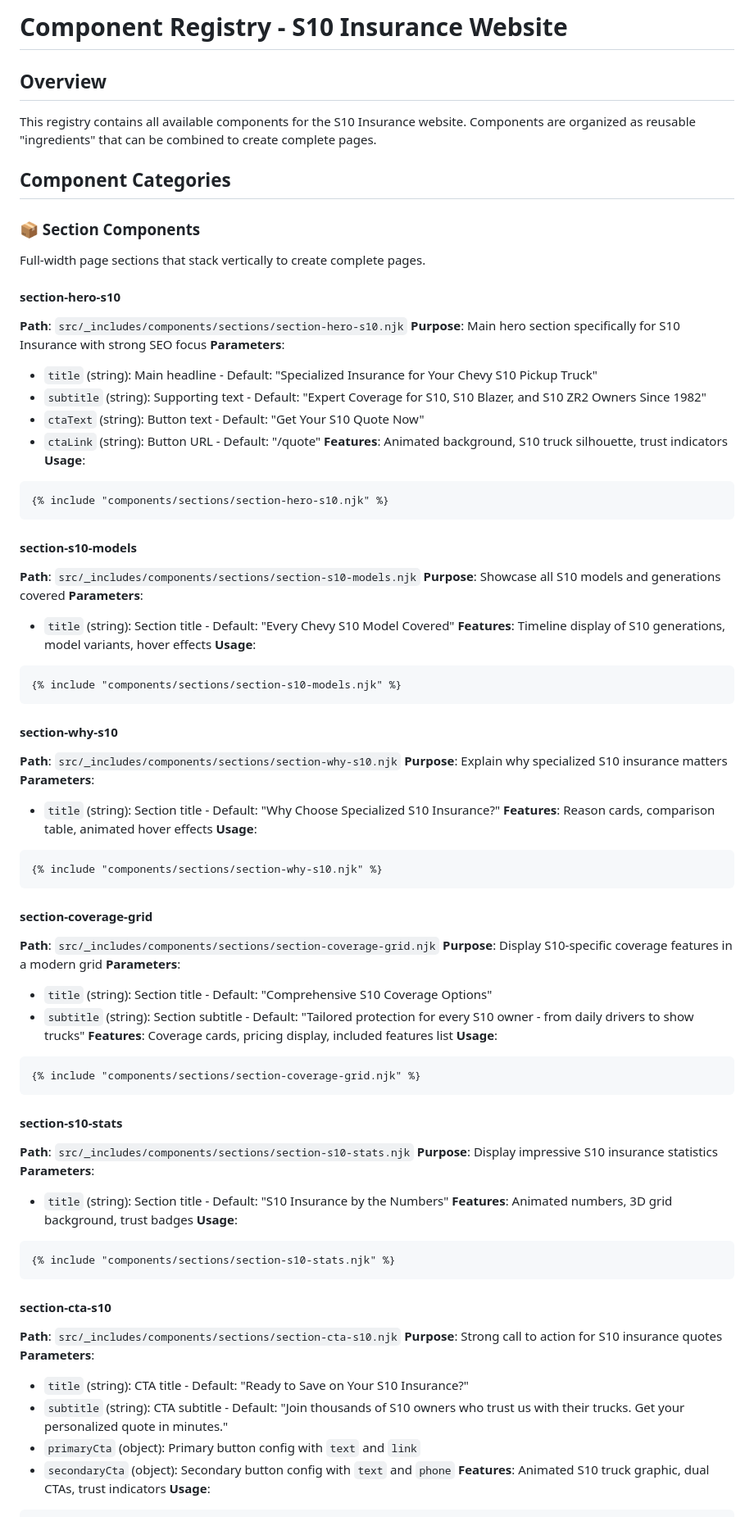
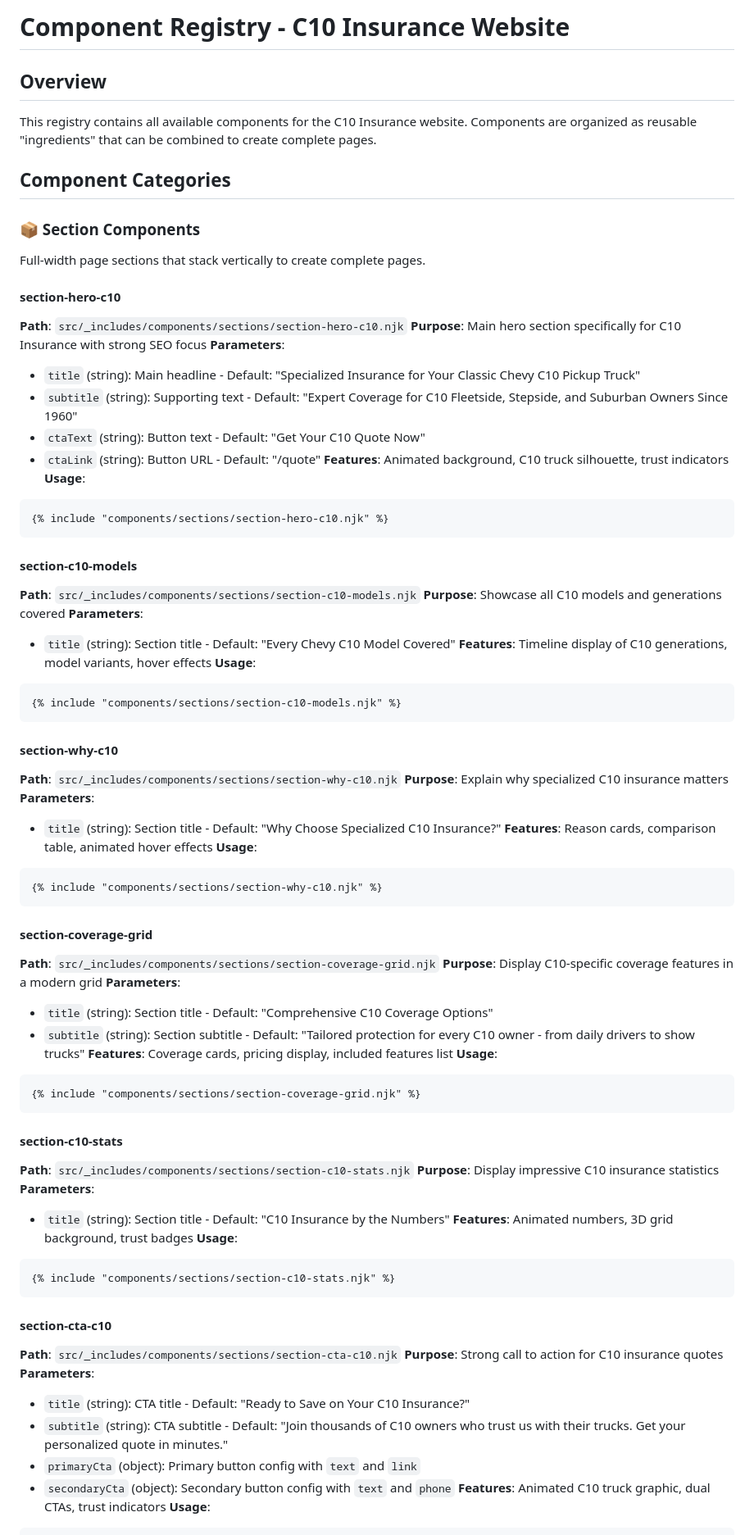
Before and after one commit to MCERQUA/C10-Insurance, a Markdown page: docs/components/COMPONENT_REGISTRY.md, the part around the change printed below. Shown: that part at 82% size. GitHub-like rendering.

Commit message:
Update COMPONENT_REGISTRY.md: S10 to C10 transition

````diff
--- a/docs/components/COMPONENT_REGISTRY.md
+++ b/docs/components/COMPONENT_REGISTRY.md
@@ -1,80 +1,80 @@
-# Component Registry - S10 Insurance Website
+# Component Registry - C10 Insurance Website
 
 ## Overview
-This registry contains all available components for the S10 Insurance website. Components are organized as reusable "ingredients" that can be combined to create complete pages.
+This registry contains all available components for the C10 Insurance website. Components are organized as reusable "ingredients" that can be combined to create complete pages.
 
 ## Component Categories
 
 ### 📦 Section Components
 Full-width page sections that stack vertically to create complete pages.
 
-#### section-hero-s10
-**Path**: `src/_includes/components/sections/section-hero-s10.njk`
-**Purpose**: Main hero section specifically for S10 Insurance with strong SEO focus
+#### section-hero-c10
+**Path**: `src/_includes/components/sections/section-hero-c10.njk`
+**Purpose**: Main hero section specifically for C10 Insurance with strong SEO focus
 **Parameters**:
-- `title` (string): Main headline - Default: "Specialized Insurance for Your Chevy S10 Pickup Truck"
-- `subtitle` (string): Supporting text - Default: "Expert Coverage for S10, S10 Blazer, and S10 ZR2 Owners Since 1982"
-- `ctaText` (string): Button text - Default: "Get Your S10 Quote Now"
+- `title` (string): Main headline - Default: "Specialized Insurance for Your Classic Chevy C10 Pickup Truck"
+- `subtitle` (string): Supporting text - Default: "Expert Coverage for C10 Fleetside, Stepside, and Suburban Owners Since 1960"
+- `ctaText` (string): Button text - Default: "Get Your C10 Quote Now"
 - `ctaLink` (string): Button URL - Default: "/quote"
-**Features**: Animated background, S10 truck silhouette, trust indicators
+**Features**: Animated background, C10 truck silhouette, trust indicators
 **Usage**:
 ```nunjucks
-{% include "components/sections/section-hero-s10.njk" %}
+{% include "components/sections/section-hero-c10.njk" %}
 ```
 
-#### section-s10-models
-**Path**: `src/_includes/components/sections/section-s10-models.njk`
-**Purpose**: Showcase all S10 models and generations covered
+#### section-c10-models
+**Path**: `src/_includes/components/sections/section-c10-models.njk`
+**Purpose**: Showcase all C10 models and generations covered
 **Parameters**:
-- `title` (string): Section title - Default: "Every Chevy S10 Model Covered"
-**Features**: Timeline display of S10 generations, model variants, hover effects
+- `title` (string): Section title - Default: "Every Chevy C10 Model Covered"
+**Features**: Timeline display of C10 generations, model variants, hover effects
 **Usage**:
 ```nunjucks
-{% include "components/sections/section-s10-models.njk" %}
+{% include "components/sections/section-c10-models.njk" %}
 ```
 
-#### section-why-s10
-**Path**: `src/_includes/components/sections/section-why-s10.njk`
-**Purpose**: Explain why specialized S10 insurance matters
+#### section-why-c10
+**Path**: `src/_includes/components/sections/section-why-c10.njk`
+**Purpose**: Explain why specialized C10 insurance matters
 **Parameters**:
-- `title` (string): Section title - Default: "Why Choose Specialized S10 Insurance?"
+- `title` (string): Section title - Default: "Why Choose Specialized C10 Insurance?"
 **Features**: Reason cards, comparison table, animated hover effects
 **Usage**:
 ```nunjucks
-{% include "components/sections/section-why-s10.njk" %}
+{% include "components/sections/section-why-c10.njk" %}
 ```
 
 #### section-coverage-grid
 **Path**: `src/_includes/components/sections/section-coverage-grid.njk`
-**Purpose**: Display S10-specific coverage features in a modern grid
+**Purpose**: Display C10-specific coverage features in a modern grid
 **Parameters**:
-- `title` (string): Section title - Default: "Comprehensive S10 Coverage Options"
-- `subtitle` (string): Section subtitle - Default: "Tailored protection for every S10 owner - from daily drivers to show trucks"
+- `title` (string): Section title - Default: "Comprehensive C10 Coverage Options"
+- `subtitle` (string): Section subtitle - Default: "Tailored protection for every C10 owner - from daily drivers to show trucks"
 **Features**: Coverage cards, pricing display, included features list
 **Usage**:
 ```nunjucks
 {% include "components/sections/section-coverage-grid.njk" %}
 ```
 
-#### section-s10-stats
-**Path**: `src/_includes/components/sections/section-s10-stats.njk`
-**Purpose**: Display impressive S10 insurance statistics
+#### section-c10-stats
+**Path**: `src/_includes/components/sections/section-c10-stats.njk`
+**Purpose**: Display impressive C10 insurance statistics
 **Parameters**:
-- `title` (string): Section title - Default: "S10 Insurance by the Numbers"
+- `title` (string): Section title - Default: "C10 Insurance by the Numbers"
 **Features**: Animated numbers, 3D grid background, trust badges
 **Usage**:
 ```nunjucks
-{% include "components/sections/section-s10-stats.njk" %}
+{% include "components/sections/section-c10-stats.njk" %}
 ```
 
-#### section-cta-s10
-**Path**: `src/_includes/components/sections/section-cta-s10.njk`
-**Purpose**: Strong call to action for S10 insurance quotes
+#### section-cta-c10
+**Path**: `src/_includes/components/sections/section-cta-c10.njk`
+**Purpose**: Strong call to action for C10 insurance quotes
 **Parameters**:
-- `title` (string): CTA title - Default: "Ready to Save on Your S10 Insurance?"
-- `subtitle` (string): CTA subtitle - Default: "Join thousands of S10 owners who trust us with their trucks. Get your personalized quote in minutes."
+- `title` (string): CTA title - Default: "Ready to Save on Your C10 Insurance?"
+- `subtitle` (string): CTA subtitle - Default: "Join thousands of C10 owners who trust us with their trucks. Get your personalized quote in minutes."
 - `primaryCta` (object): Primary button config with `text` and `link`
 - `secondaryCta` (object): Secondary button config with `text` and `phone`
-**Features**: Animated S10 truck graphic, dual CTAs, trust indicators
+**Features**: Animated C10 truck graphic, dual CTAs, trust indicators
 **Usage**:
 ```nunjucks
````
Also changed, not shown: other parts of docs/components/COMPONENT_REGISTRY.md (+11 -11 lines).
